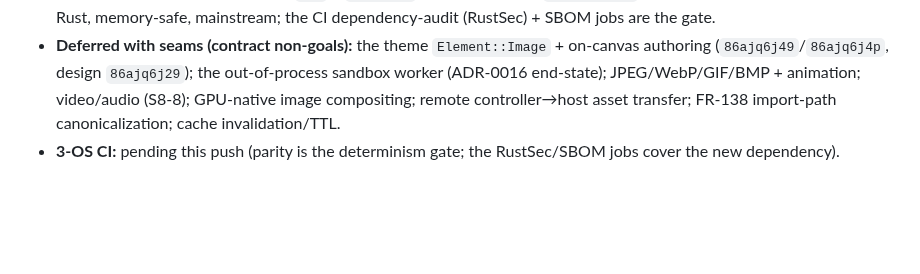
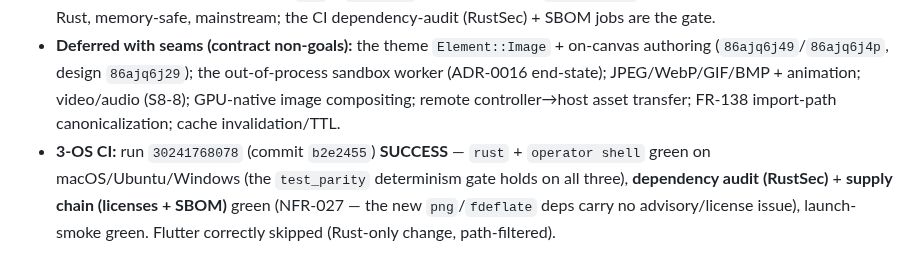
Before and after one commit to First-Pavilion/selahcue, a Markdown page: docs/delivery/CODE-REVIEW-batch-image-decode.md, the part around the change. Drawn GitHub-style; blank space fills up the shorter version.

Commit message:
docs(goal): finalize image-decode contract — 3-OS CI 30241768078 green, GATE_REVIEW
Record the 3-OS CI success (rust + operator shell on macOS/Ubuntu/Windows, parity
determinism gate holds; RustSec dependency audit + supply-chain SBOM green for the
new png/fdeflate deps per NFR-027; launch-smoke green; Flutter correctly skipped)
in the goal contract + CODE-REVIEW doc for batch 86ajpzhbc.

Co-Authored-By: Claude Opus 4.8 (1M context) <noreply@anthropic.com>

```diff
--- a/docs/delivery/CODE-REVIEW-batch-image-decode.md
+++ b/docs/delivery/CODE-REVIEW-batch-image-decode.md
@@ -33,4 +33,4 @@
 - **Per-lens (`test_media` 18/0 + `test_scene` 5/0):** decode — valid RGBA/Gray/RGB → straight RGBA8, determinism, empty/non-PNG/JPEG-magic → error, truncated/corrupt → error (no panic), oversize-dims + over-encoded-bytes rejected before alloc; blit — 2×2→4×4 nearest quadrants, opacity blend, z-order behind/in-front of fills, out-of-frame clip, deterministic; placeholder — missing/corrupt/unsupported → non-black placeholder (never blank/panic), **adversarial-rect no-panic regression**; fault — `DecoderFault` holds the last-good frame, a second engine unaffected (NFR-024); bounded — cache entries + bytes stay bounded over 3×-cap distinct images, decoded pixels never ride the serde `Frame` (< 2 KB).
 - **Supply chain (NFR-027):** net-new `png` + `fdeflate` (main lock) + one `png 0.17.16` line in the operator lock — pure-Rust, memory-safe, mainstream; the CI dependency-audit (RustSec) + SBOM jobs are the gate.
 - **Deferred with seams (contract non-goals):** the theme `Element::Image` + on-canvas authoring (`86ajq6j49`/`86ajq6j4p`, design `86ajq6j29`); the out-of-process sandbox worker (ADR-0016 end-state); JPEG/WebP/GIF/BMP + animation; video/audio (S8-8); GPU-native image compositing; remote controller→host asset transfer; FR-138 import-path canonicalization; cache invalidation/TTL.
-- **3-OS CI:** pending this push (parity is the determinism gate; the RustSec/SBOM jobs cover the new dependency).
+- **3-OS CI:** run `30241768078` (commit `b2e2455`) **SUCCESS** — `rust` + `operator shell` green on macOS/Ubuntu/Windows (the `test_parity` determinism gate holds on all three), **dependency audit (RustSec)** + **supply chain (licenses + SBOM)** green (NFR-027 — the new `png`/`fdeflate` deps carry no advisory/license issue), launch-smoke green. Flutter correctly skipped (Rust-only change, path-filtered).
```
Also changed, not shown: 1 other file.
